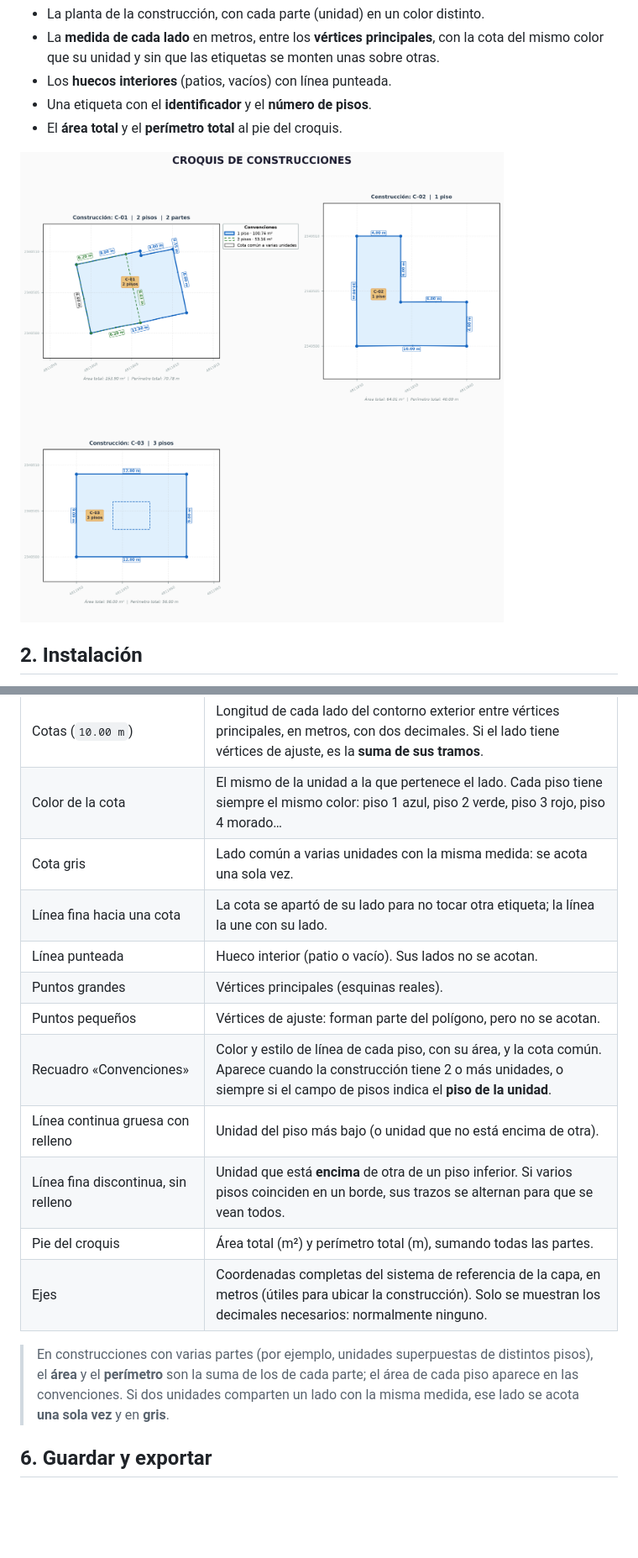
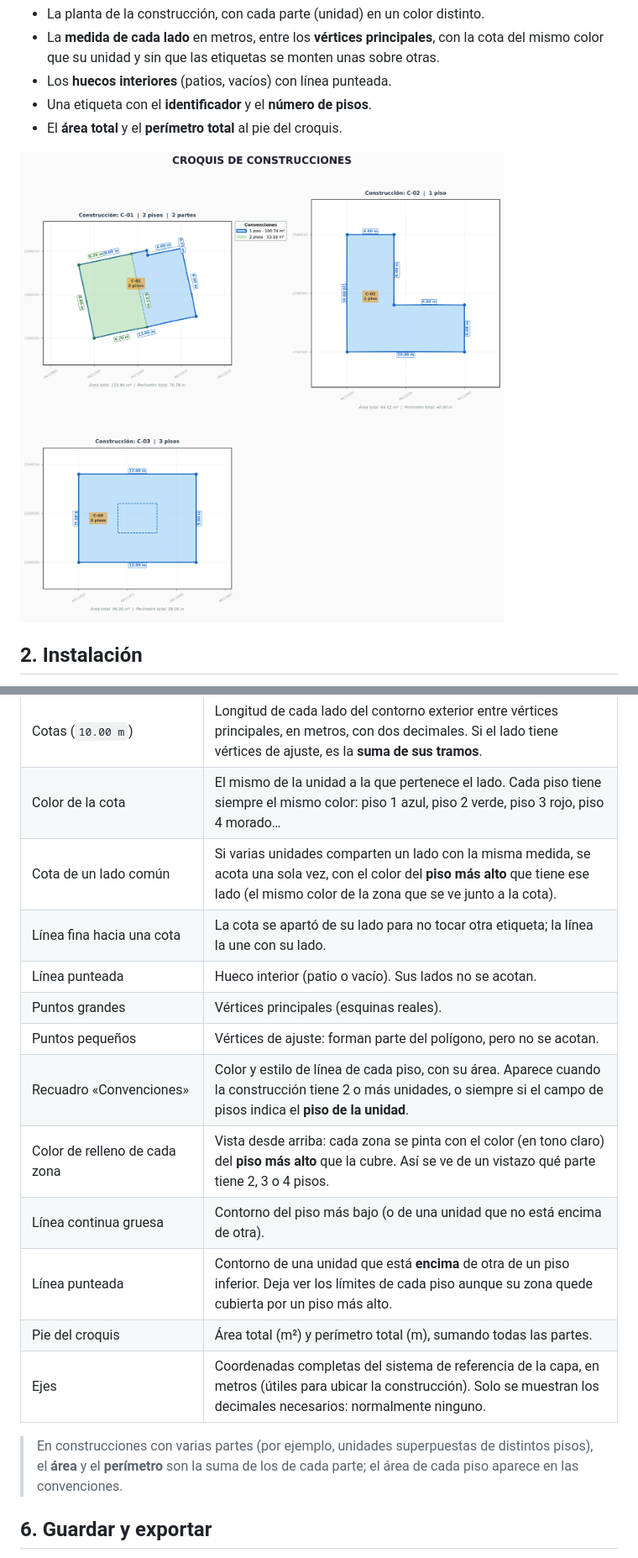
Before and after one commit to sparveriusdev/GeneradorCroquis, a Markdown page: docs/MANUAL_DE_USO.md, 2 parts joined by grey strips. Shown at 84% size. GitHub-like rendering; pictures changed too: docs/img/ejemplo_croquis.png; blank space fills up the shorter version.

```diff
--- a/docs/MANUAL_DE_USO.md
+++ b/docs/MANUAL_DE_USO.md
@@ -241,21 +244,21 @@ navegador.
 | Etiqueta naranja pequeña | Identificador y pisos, dentro de la construcción. Los códigos largos se parten en varias líneas; el código completo está en el título. |
 | Cotas (`10.00 m`) | Longitud de cada lado del contorno exterior entre vértices principales, en metros, con dos decimales. Si el lado tiene vértices de ajuste, es la **suma de sus tramos**. |
 | Color de la cota | El mismo de la unidad a la que pertenece el lado. Cada piso tiene siempre el mismo color: piso 1 azul, piso 2 verde, piso 3 rojo, piso 4 morado… |
-| Cota gris | Lado común a varias unidades con la misma medida: se acota una sola vez. |
+| Cota de un lado común | Si varias unidades comparten un lado con la misma medida, se acota una sola vez, con el color del **piso más alto** que tiene ese lado (el mismo color de la zona que se ve junto a la cota). |
 | Línea fina hacia una cota | La cota se apartó de su lado para no tocar otra etiqueta; la línea la une con su lado. |
 | Línea punteada | Hueco interior (patio o vacío). Sus lados no se acotan. |
 | Puntos grandes | Vértices principales (esquinas reales). |
 | Puntos pequeños | Vértices de ajuste: forman parte del polígono, pero no se acotan. |
-| Recuadro «Convenciones» | Color y estilo de línea de cada piso, con su área, y la cota común. Aparece cuando la construcción tiene 2 o más unidades, o siempre si el campo de pisos indica el **piso de la unidad**. |
-| Línea continua gruesa con relleno | Unidad del piso más bajo (o unidad que no está encima de otra). |
-| Línea fina discontinua, sin relleno | Unidad que está **encima** de otra de un piso inferior. Si varios pisos coinciden en un borde, sus trazos se alternan para que se vean todos. |
+| Recuadro «Convenciones» | Color y estilo de línea de cada piso, con su área. Aparece cuando la construcción tiene 2 o más unidades, o siempre si el campo de pisos indica el **piso de la unidad**. |
+| Color de relleno de cada zona | Vista desde arriba: cada zona se pinta con el color (en tono claro) del **piso más alto** que la cubre. Así se ve de un vistazo qué parte tiene 2, 3 o 4 pisos. |
+| Línea continua gruesa | Contorno del piso más bajo (o de una unidad que no está encima de otra). |
+| Línea punteada | Contorno de una unidad que está **encima** de otra de un piso inferior. Deja ver los límites de cada piso aunque su zona quede cubierta por un piso más alto. |
 | Pie del croquis | Área total (m²) y perímetro total (m), sumando todas las partes. |
 | Ejes | Coordenadas completas del sistema de referencia de la capa, en metros (útiles para ubicar la construcción). Solo se muestran los decimales necesarios: normalmente ninguno. |
 
 > En construcciones con varias partes (por ejemplo, unidades superpuestas de distintos pisos),
 > el **área** y el **perímetro** son la suma de los de cada parte; el área de cada piso aparece
-> en las convenciones. Si dos unidades comparten un lado con la misma medida, ese lado se
-> acota **una sola vez** y en **gris**.
+> en las convenciones.
 
 ## 6. Guardar y exportar
 
```
Also changed, not shown: other parts of docs/MANUAL_DE_USO.md (+4 -1 lines), CHANGELOG.md (+17 -1 lines), README.md (+5 -2 lines), ROADMAP.md (added, +82 -0 lines), 5 other files.
